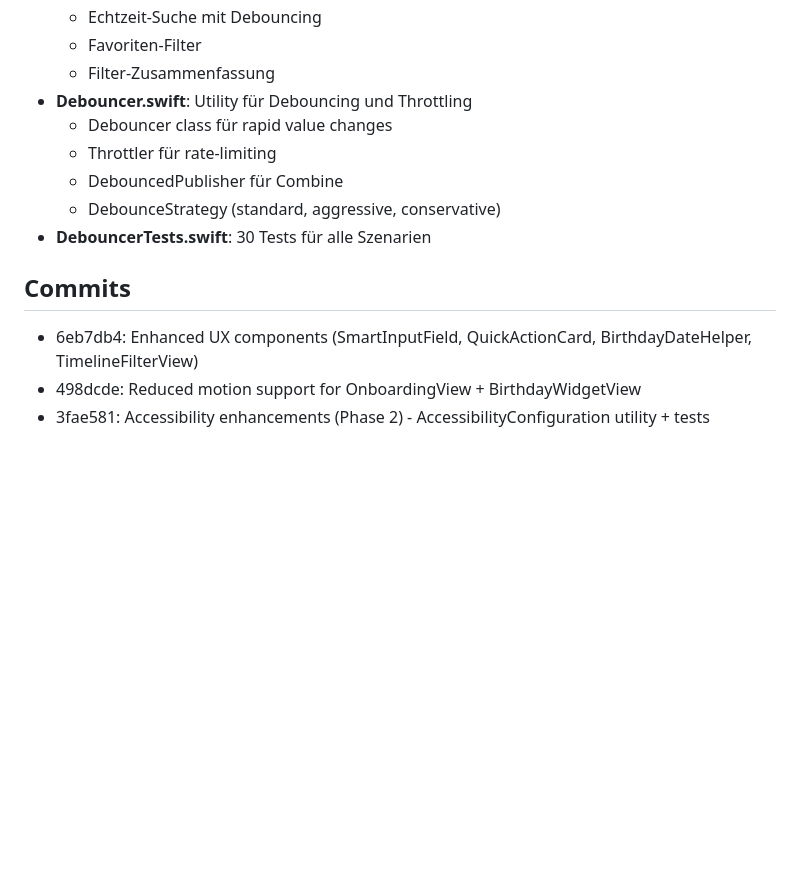
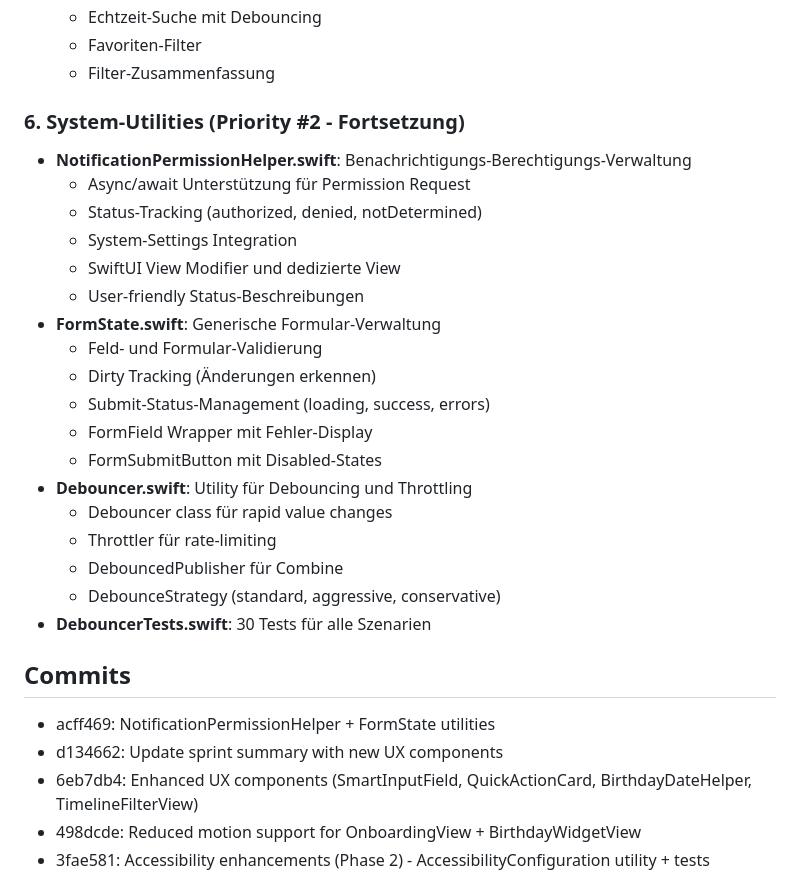
Before and after one commit to hendrikgrueger-web/geburtstage-geschenke-iOS, a Markdown page: SPRINT_SUMMARY.md, the part around the change. GitHub-like rendering; blank space fills up the shorter version.

Commit message:
docs: Update sprint summary with system utilities

```diff
--- a/SPRINT_SUMMARY.md
+++ b/SPRINT_SUMMARY.md
@@ -47,6 +47,20 @@
   - Echtzeit-Suche mit Debouncing
   - Favoriten-Filter
   - Filter-Zusammenfassung
+
+### 6. System-Utilities (Priority #2 - Fortsetzung)
+- **NotificationPermissionHelper.swift**: Benachrichtigungs-Berechtigungs-Verwaltung
+  - Async/await Unterstützung für Permission Request
+  - Status-Tracking (authorized, denied, notDetermined)
+  - System-Settings Integration
+  - SwiftUI View Modifier und dedizierte View
+  - User-friendly Status-Beschreibungen
+- **FormState.swift**: Generische Formular-Verwaltung
+  - Feld- und Formular-Validierung
+  - Dirty Tracking (Änderungen erkennen)
+  - Submit-Status-Management (loading, success, errors)
+  - FormField Wrapper mit Fehler-Display
+  - FormSubmitButton mit Disabled-States
 - **Debouncer.swift**: Utility für Debouncing und Throttling
   - Debouncer class für rapid value changes
   - Throttler für rate-limiting
@@ -55,6 +69,8 @@
 - **DebouncerTests.swift**: 30 Tests für alle Szenarien
 
 ## Commits
+- acff469: NotificationPermissionHelper + FormState utilities
+- d134662: Update sprint summary with new UX components
 - 6eb7db4: Enhanced UX components (SmartInputField, QuickActionCard, BirthdayDateHelper, TimelineFilterView)
 - 498dcde: Reduced motion support for OnboardingView + BirthdayWidgetView
 - 3fae581: Accessibility enhancements (Phase 2) - AccessibilityConfiguration utility + tests
```
